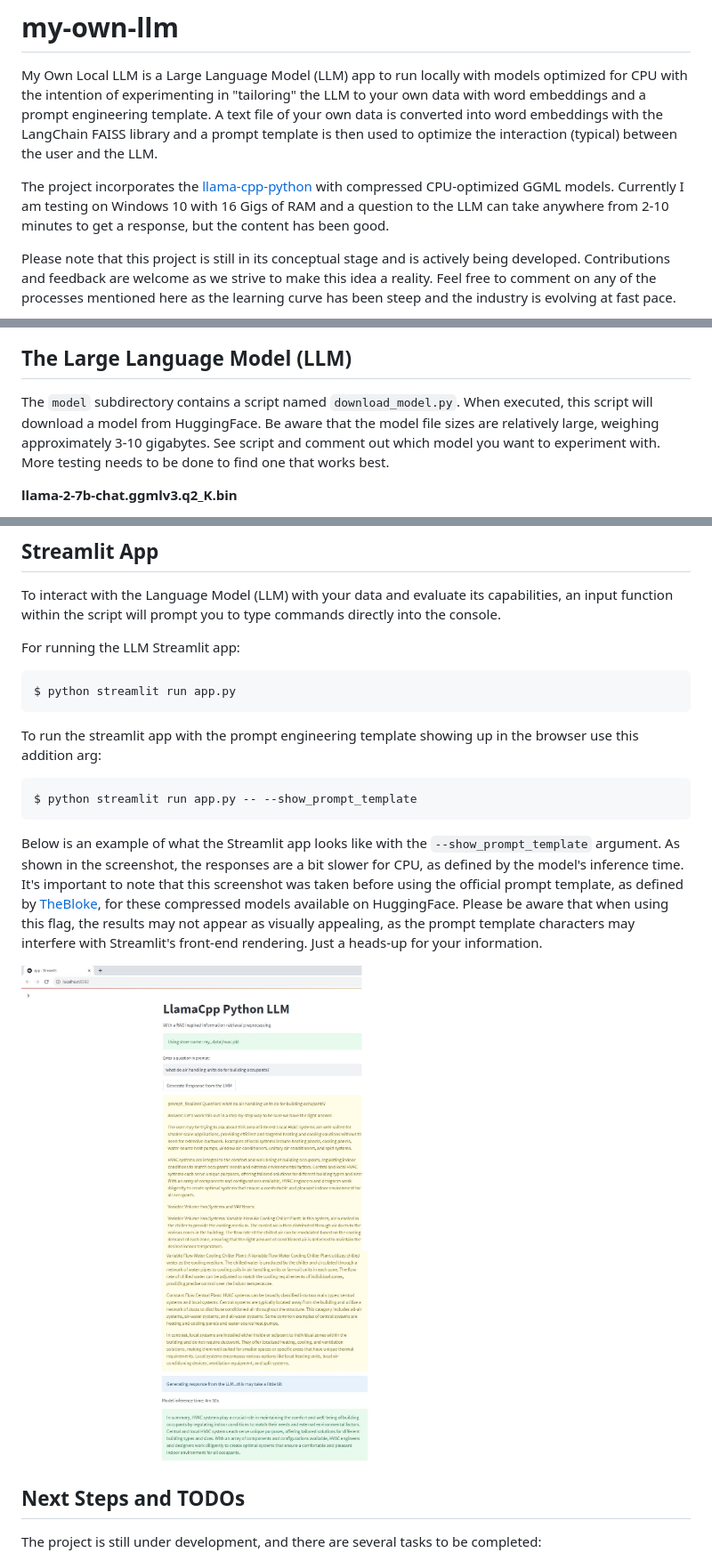
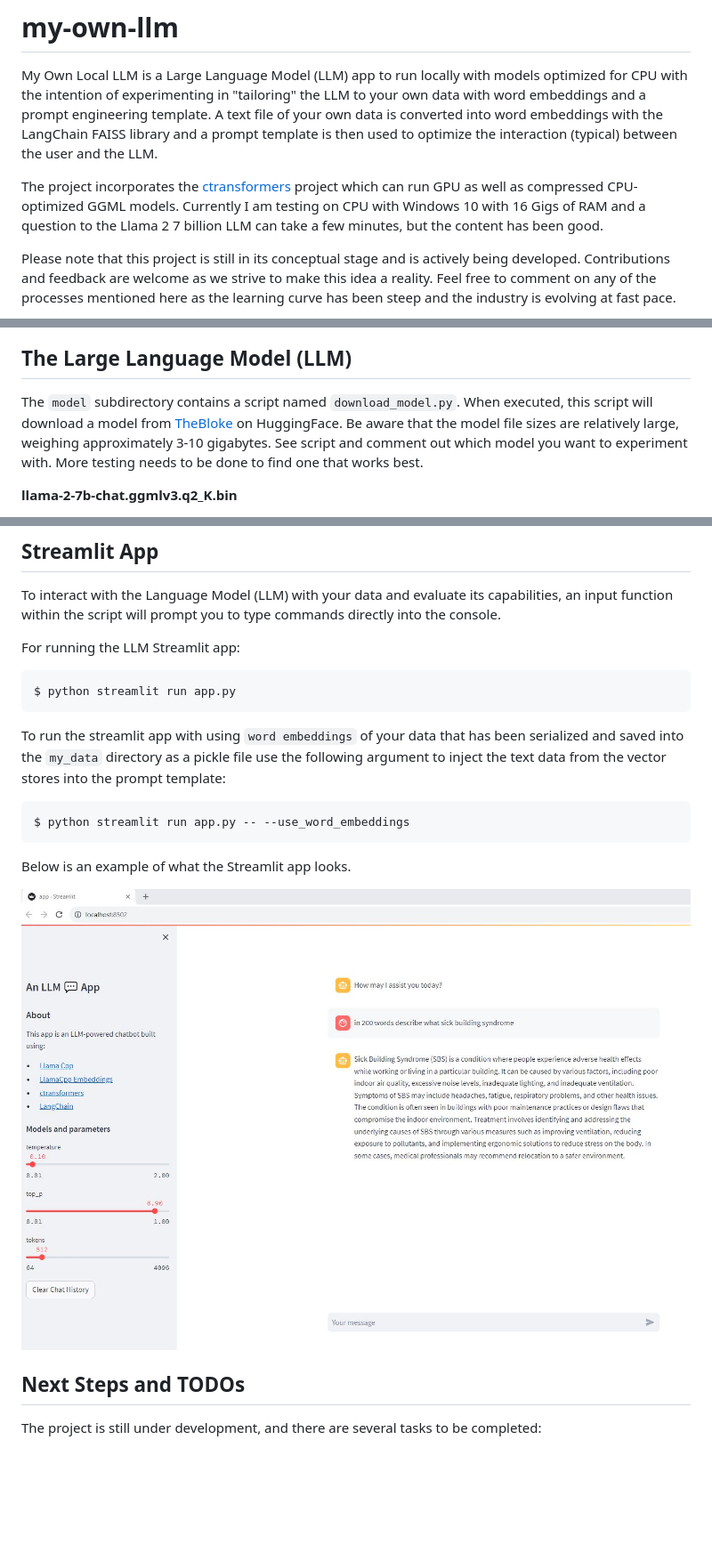
Before and after one commit to bbartling/BrickModelSummarizer, a Markdown page: README.md, 3 parts joined by grey strips. Shown: that part at 89% size. GitHub-like rendering; pictures changed too: images/streamlit_example.jpg; blank space fills up the shorter version.

````diff
--- a/README.md
+++ b/README.md
@@ -1,7 +1,7 @@
 # my-own-llm
 My Own Local LLM is a Large Language Model (LLM) app to run locally with models optimized for CPU with the intention of experimenting in "tailoring" the LLM to your own data with word embeddings and a prompt engineering template. A text file of your own data is converted into word embeddings with the LangChain FAISS library and a prompt template is then used to optimize the interaction (typical) between the user and the LLM.
 
-The project incorporates the [llama-cpp-python](https://github.com/abetlen/llama-cpp-python) with compressed CPU-optimized GGML models. Currently I am testing on Windows 10 with 16 Gigs of RAM and a question to the LLM can take anywhere from 2-10 minutes to get a response, but the content has been good.
+The project incorporates the [ctransformers](https://github.com/marella/ctransformers) project which can run GPU as well as compressed CPU-optimized GGML models. Currently I am testing on CPU with Windows 10 with 16 Gigs of RAM and a question to the Llama 2 7 billion LLM can take a few minutes, but the content has been good.
 
 Please note that this project is still in its conceptual stage and is actively being developed. Contributions and feedback are welcome as we strive to make this idea a reality. Feel free to comment on any of the processes mentioned here as the learning curve has been steep and the industry is evolving at fast pace.
 
@@ -41,7 +39,7 @@ graph TD
 ```
 
 ## The Large Language Model (LLM)
-The `model` subdirectory contains a script named `download_model.py`. When executed, this script will download a model from HuggingFace. Be aware that the model file sizes are relatively large, weighing approximately 3-10 gigabytes. See script and comment out which model you want to experiment with. More testing needs to be done to find one that works best.
+The `model` subdirectory contains a script named `download_model.py`. When executed, this script will download a model from [TheBloke](https://huggingface.co/TheBloke) on HuggingFace. Be aware that the model file sizes are relatively large, weighing approximately 3-10 gigabytes. See script and comment out which model you want to experiment with. More testing needs to be done to find one that works best.
 
 **llama-2-7b-chat.ggmlv3.q2_K.bin**
 * Bits: 2
@@ -99,12 +97,12 @@ For running the LLM Streamlit app:
 $ python streamlit run app.py
 ```
 
-To run the streamlit app with the prompt engineering template showing up in the browser use this addition arg:
+To run the streamlit app with using `word embeddings` of your data that has been serialized and saved into the `my_data` directory as a pickle file use the following argument to inject the text data from the vector stores into the prompt template:
 ``` bash
-$ python streamlit run app.py -- --show_prompt_template
+$ python streamlit run app.py -- --use_word_embeddings
 ```
 
-Below is an example of what the Streamlit app looks like with the `--show_prompt_template` argument. As shown in the screenshot, the responses are a bit slower for CPU, as defined by the model's inference time. It's important to note that this screenshot was taken before using the official prompt template, as defined by [TheBloke](https://huggingface.co/TheBloke/Llama-2-7B-Chat-GGML#prompt-template-llama-2-chat), for these compressed models available on HuggingFace. Please be aware that when using this flag, the results may not appear as visually appealing, as the prompt template characters may interfere with Streamlit's front-end rendering. Just a heads-up for your information.
+Below is an example of what the Streamlit app looks.
 
 ![Alt text](/images/streamlit_example.jpg)
 
````
Also changed, not shown: other parts of README.md (+13 -15 lines), 5 other files.
